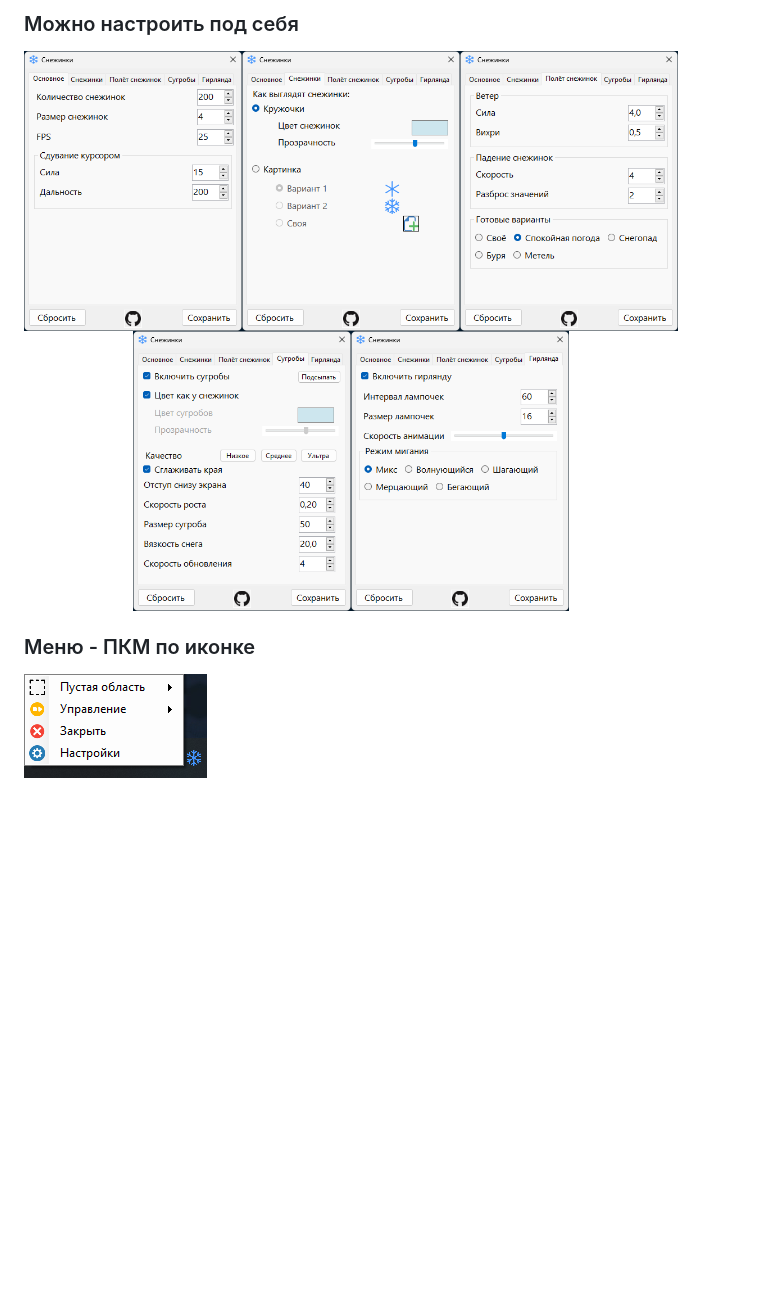
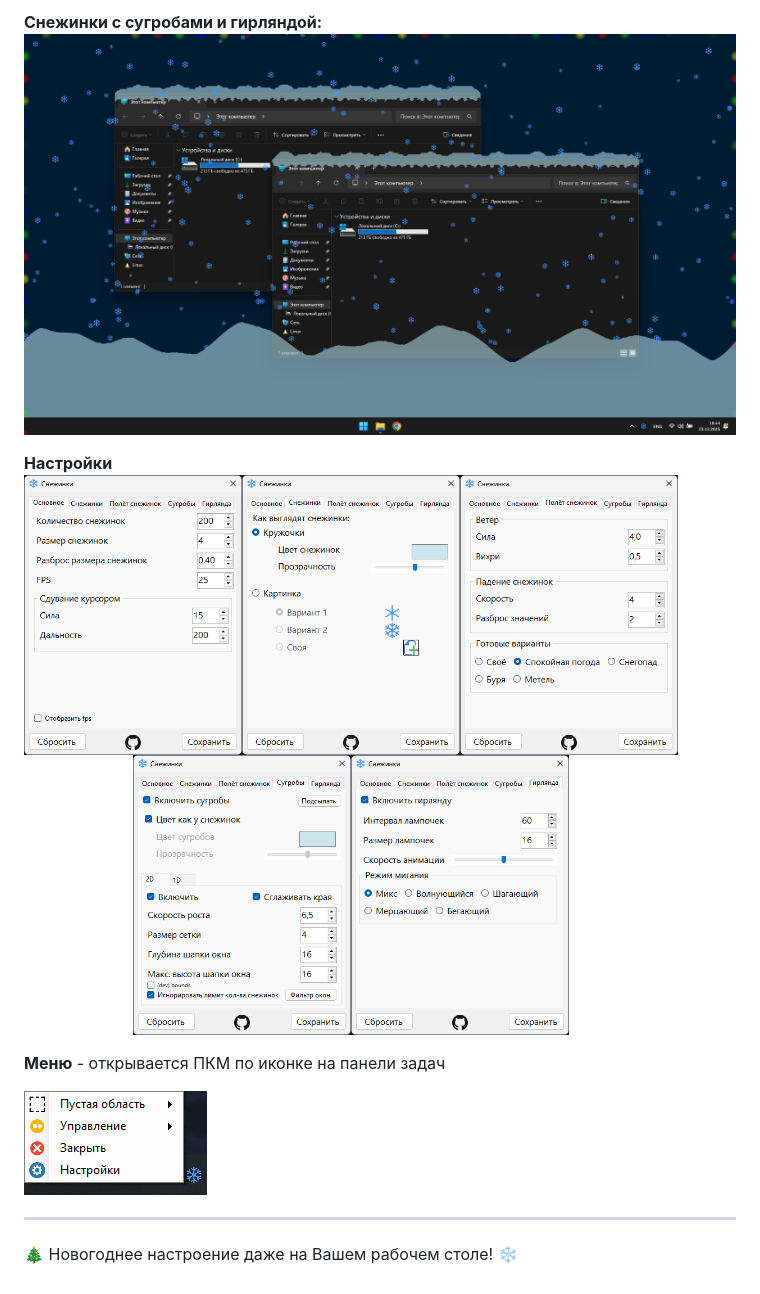
Before and after one commit to MixelTe/SnowFlakes, a Markdown page: README.md, the part around the change printed below. Drawn GitHub-style; pictures changed too: docs/screenshot2.png, docs/settings.png; blank space fills up the shorter version.

```diff
--- a/README.md
+++ b/README.md
@@ -22,6 +35,16 @@
 
-### Можно настроить под себя
-![](./docs/settings.png)
+**Снежинки с сугробами и гирляндой:**
+![Скриншот: снежинки с сугробами и гирляндой](./docs/screenshot2.png)
 
-### Меню - ПКМ по иконке
-![](./docs/menu.png)
+
+**Настройки**
+![Скриншот: Настройки](./docs/settings.png)
+
+
+**Меню** - открывается ПКМ по иконке на панели задач
+
+![Скриншот: Меню](./docs/menu.png)
+
+---
+
+🎄 Новогоднее настроение даже на Вашем рабочем столе! ❄
```
Also changed, not shown: other parts of README.md (+26 -13 lines), docs/logo.png, docs/screenshot.png, 1 other file.
